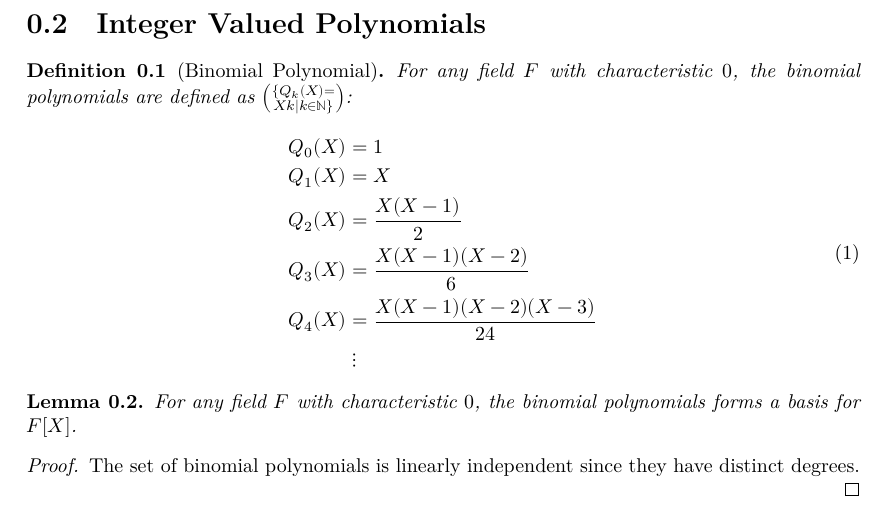
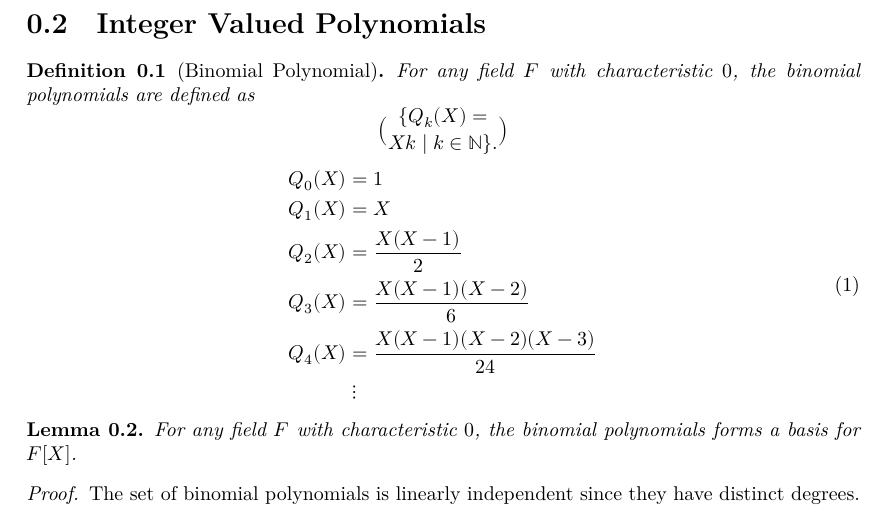
Before and after one commit to jjaassoonn/DimensionTheory, a LaTeX document (blueprint/src/print.tex, which reads blueprint/src/contents/integer_valued_polynomial.tex): part of page 3 of 3 before the commit and part of page 5 of 6 after it, cut so that both start at the same text. Compiled offline with XeLaTeX.

```diff
--- a/blueprint/src/contents/integer_valued_polynomial.tex
+++ b/blueprint/src/contents/integer_valued_polynomial.tex
@@ -3,8 +3,10 @@
 
 \begin{definition}[Binomial Polynomial]
     \label{def:binomial_polynomial}
+    \lean{binomialPolynomial}
+    \leanok
     For any field $F$ with characteristic $0$, the binomial polynomials are defined as
-    $\{ Q_k(X) = \choose X k \mid k \in \mathbb{N} \}$:
+    $$\{ Q_k(X) = \choose X k \mid k \in \mathbb{N} \}.$$
     \begin{equation}
         \begin{aligned}
             Q_0(X) &= 1 \\
```
Also changed, not shown: blueprint/src/content.tex (+9 -0 lines), blueprint/src/print.tex (+1 -0 lines), blueprint/src/web.tex (+1 -0 lines), blueprint/src/contents/integer_valued_polynomial.tex (6 more changed lines), 1 other file.
